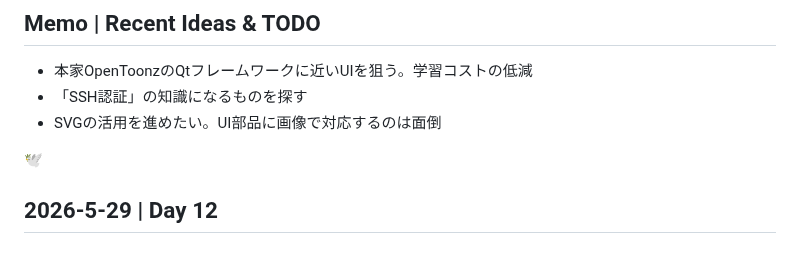
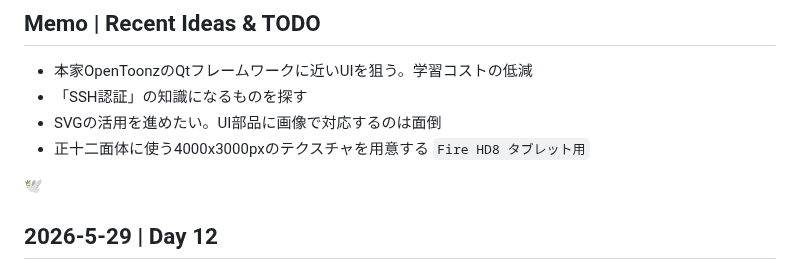
Before and after one commit to cat-nekomaru/web-opentoonz, a Markdown page: LEARNINGS.md, the part around one of its changes. GitHub-like rendering.

Commit message:
docs: learnings.mdを更新

```diff
--- a/LEARNINGS.md
+++ b/LEARNINGS.md
@@ -9,6 +9,7 @@
 - 本家OpenToonzのQtフレームワークに近いUIを狙う。学習コストの低減
 - 「SSH認証」の知識になるものを探す
 - SVGの活用を進めたい。UI部品に画像で対応するのは面倒
+- 正十二面体に使う4000x3000pxのテクスチャを用意する `Fire HD8 タブレット用`
 
 🕊️
 
```
Also changed, not shown: other parts of LEARNINGS.md (+1 -1 lines).
